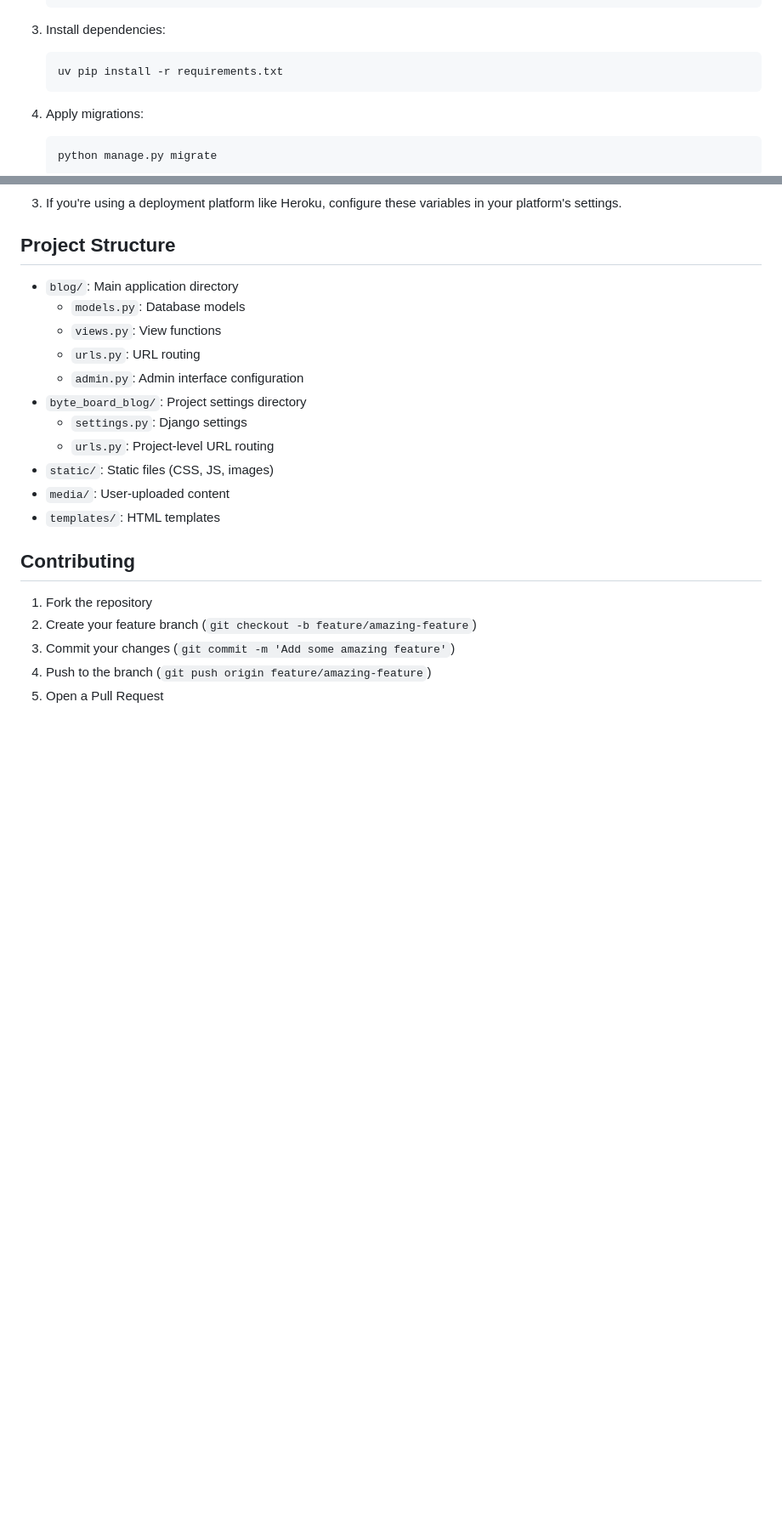
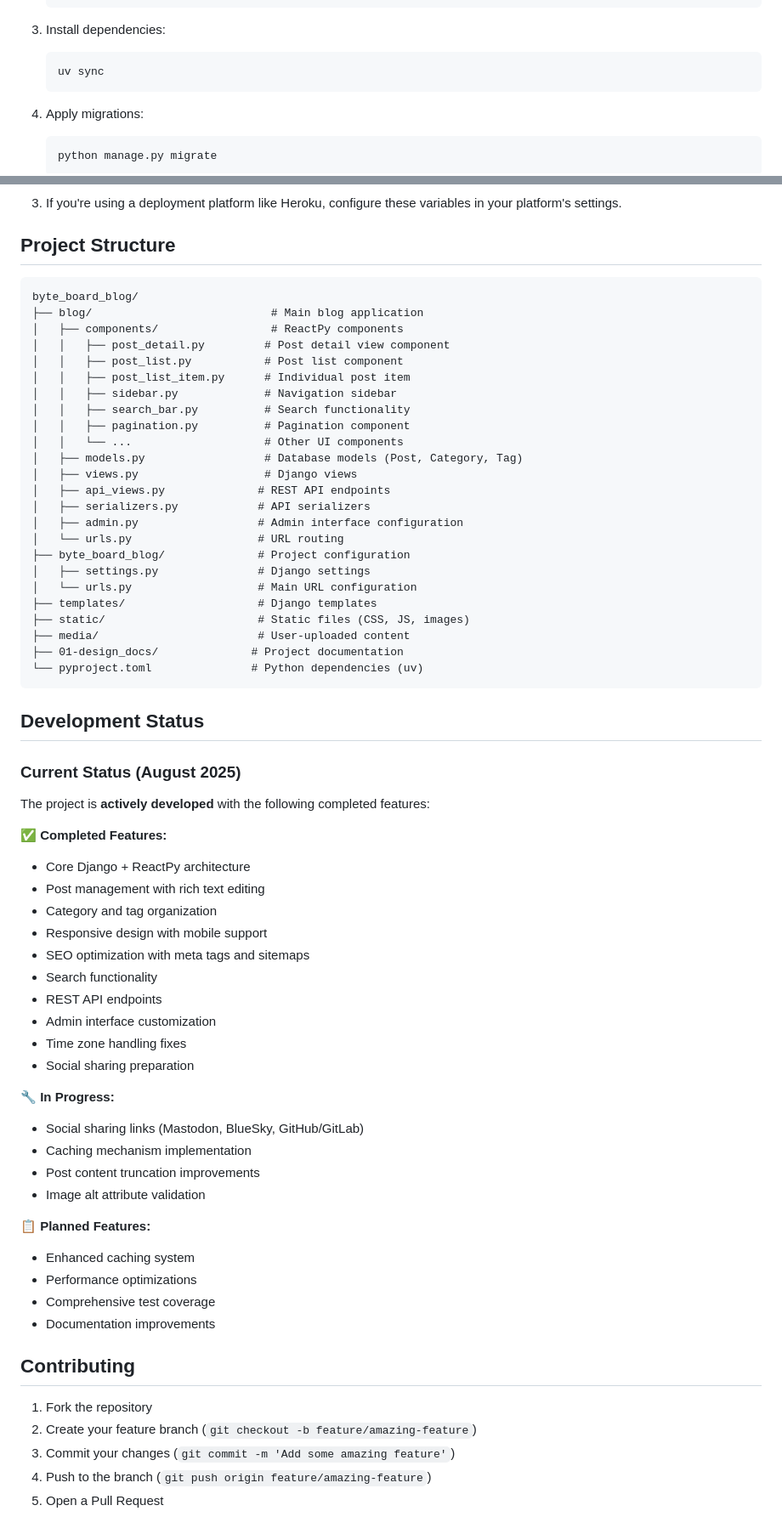
Before and after one commit to MickTheLinuxGeek/ByteBoard-Blog, a Markdown page: README.md, 2 parts joined by grey strips. Shown: that part at 85% size. Rendered like a GitHub page; blank space fills up the shorter version.

Commit message:
Update README: expand feature list, revise project structure, and enhance setup instructions.

````diff
--- a/README.md
+++ b/README.md
@@ -40,7 +63,7 @@ Byte Board Blog is a feature-rich blogging platform specifically designed for de
 
 3. Install dependencies:
    ```bash
-   uv pip install -r requirements.txt
+   uv sync
    ```
 
 4. Apply migrations:
@@ -93,17 +116,61 @@ For production, the application is configured to use PostgreSQL. To enable the p
 
 ## Project Structure
 
-- `blog/`: Main application directory
-  - `models.py`: Database models
-  - `views.py`: View functions
-  - `urls.py`: URL routing
-  - `admin.py`: Admin interface configuration
-- `byte_board_blog/`: Project settings directory
-  - `settings.py`: Django settings
-  - `urls.py`: Project-level URL routing
-- `static/`: Static files (CSS, JS, images)
-- `media/`: User-uploaded content
-- `templates/`: HTML templates
+```
+byte_board_blog/
+├── blog/                           # Main blog application
+│   ├── components/                 # ReactPy components
+│   │   ├── post_detail.py         # Post detail view component
+│   │   ├── post_list.py           # Post list component
+│   │   ├── post_list_item.py      # Individual post item
+│   │   ├── sidebar.py             # Navigation sidebar
+│   │   ├── search_bar.py          # Search functionality
+│   │   ├── pagination.py          # Pagination component
+│   │   └── ...                    # Other UI components
+│   ├── models.py                  # Database models (Post, Category, Tag)
+│   ├── views.py                   # Django views
+│   ├── api_views.py              # REST API endpoints
+│   ├── serializers.py            # API serializers
+│   ├── admin.py                  # Admin interface configuration
+│   └── urls.py                   # URL routing
+├── byte_board_blog/              # Project configuration
+│   ├── settings.py               # Django settings
+│   └── urls.py                   # Main URL configuration
+├── templates/                    # Django templates
+├── static/                       # Static files (CSS, JS, images)
+├── media/                        # User-uploaded content
+├── 01-design_docs/              # Project documentation
+└── pyproject.toml               # Python dependencies (uv)
+```
+
+## Development Status
+
+### Current Status (August 2025)
+The project is **actively developed** with the following completed features:
+
+✅ **Completed Features:**
+- Core Django + ReactPy architecture
+- Post management with rich text editing
+- Category and tag organization
+- Responsive design with mobile support
+- SEO optimization with meta tags and sitemaps
+- Search functionality
+- REST API endpoints
+- Admin interface customization
+- Time zone handling fixes
+- Social sharing preparation
+
+🔧 **In Progress:**
+- Social sharing links (Mastodon, BlueSky, GitHub/GitLab)
+- Caching mechanism implementation
+- Post content truncation improvements
+- Image alt attribute validation
+
+📋 **Planned Features:**
+- Enhanced caching system
+- Performance optimizations
+- Comprehensive test coverage
+- Documentation improvements
 
 ## Contributing
 
````
Also changed, not shown: other parts of README.md (+34 -11 lines).
